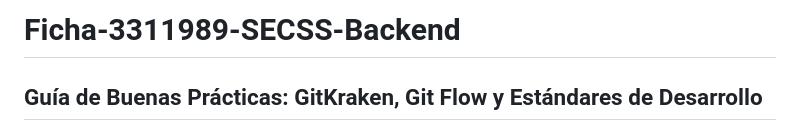
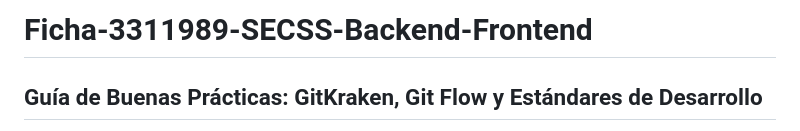
Before and after one commit to Cortes963/Ficha-3311989-SECSS-Back-Front, a Markdown page: README.md, the part around the change. Rendered like a GitHub page.

Commit message:
Update project title in README.md

```diff
--- a/README.md
+++ b/README.md
@@ -1,4 +1,4 @@
-# Ficha-3311989-SECSS-Backend
+# Ficha-3311989-SECSS-Backend-Frontend
 
 ## Guía de Buenas Prácticas: GitKraken, Git Flow y Estándares de Desarrollo
 
```
